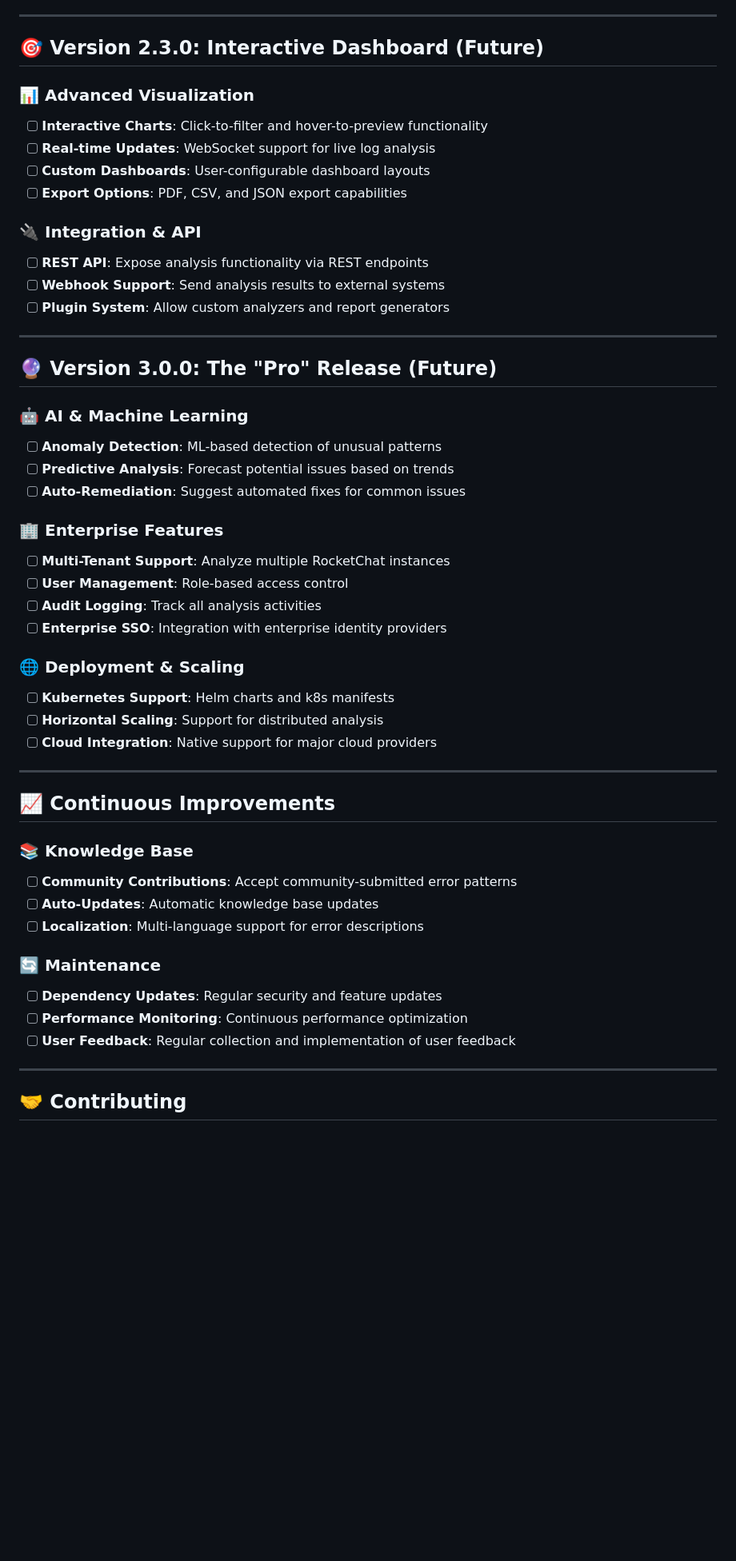
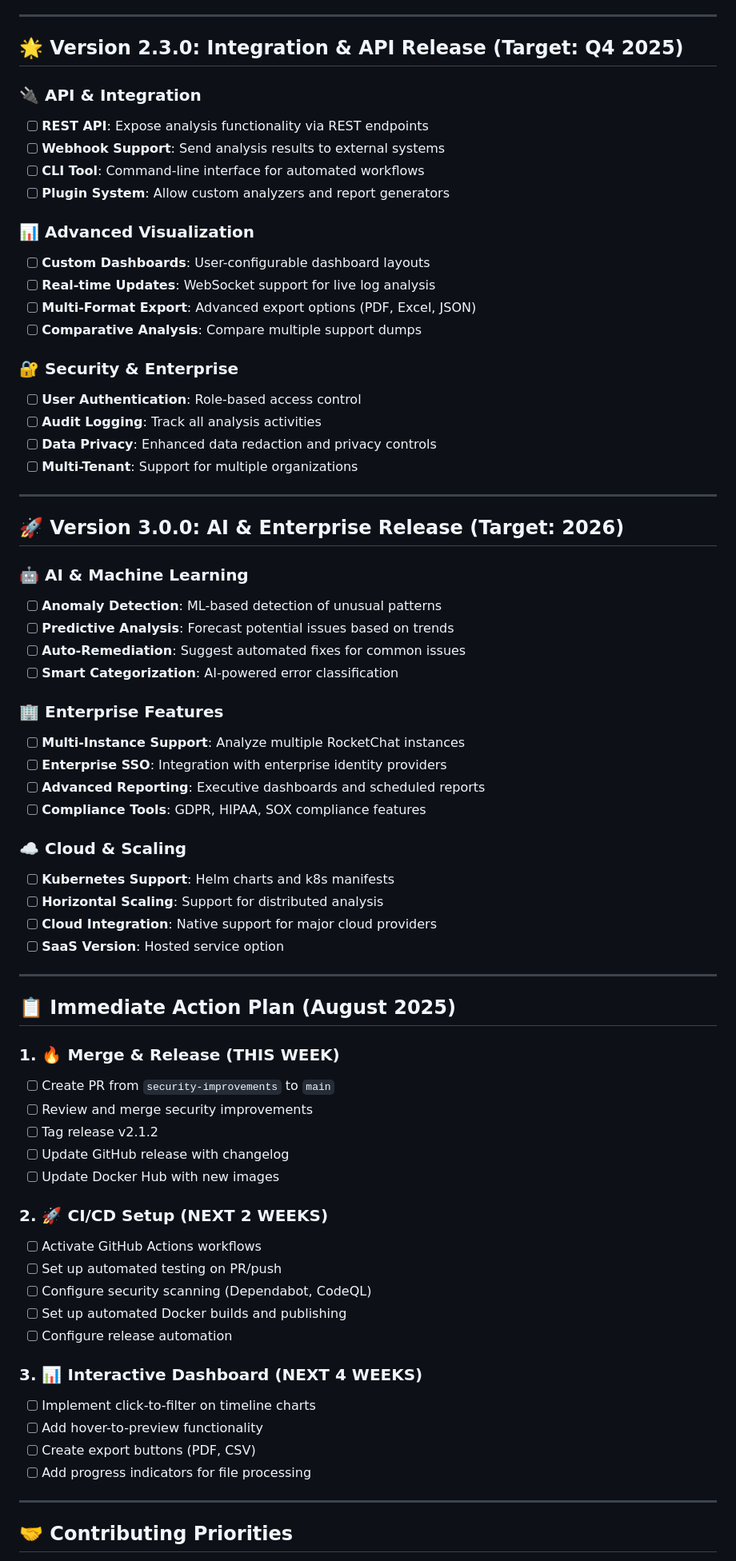
Before and after one commit to Canepro/rocketchat-log-analyzer, a Markdown page: ROADMAP.md, the part around the change printed below. Shown: that part at 80% size. GitHub-like rendering; blank space fills up the shorter version.

```diff
--- a/ROADMAP.md
+++ b/ROADMAP.md
@@ -48,54 +73,82 @@ This roadmap outlines the planned evolution of the RocketChat Log Analyzer tool.
 
 ---
 
-## 🎯 **Version 2.3.0: Interactive Dashboard (Future)**
+## 🌟 **Version 2.3.0: Integration & API Release (Target: Q4 2025)**
 
-### 📊 Advanced Visualization
-- [ ] **Interactive Charts**: Click-to-filter and hover-to-preview functionality
-- [ ] **Real-time Updates**: WebSocket support for live log analysis
-- [ ] **Custom Dashboards**: User-configurable dashboard layouts
-- [ ] **Export Options**: PDF, CSV, and JSON export capabilities
+### 🔌 **API & Integration**
 
-### 🔌 Integration & API
 - [ ] **REST API**: Expose analysis functionality via REST endpoints
 - [ ] **Webhook Support**: Send analysis results to external systems
+- [ ] **CLI Tool**: Command-line interface for automated workflows
 - [ ] **Plugin System**: Allow custom analyzers and report generators
+
+### 📊 **Advanced Visualization**
+
+- [ ] **Custom Dashboards**: User-configurable dashboard layouts
+- [ ] **Real-time Updates**: WebSocket support for live log analysis
+- [ ] **Multi-Format Export**: Advanced export options (PDF, Excel, JSON)
+- [ ] **Comparative Analysis**: Compare multiple support dumps
+
+### 🔐 **Security & Enterprise**
+
+- [ ] **User Authentication**: Role-based access control
+- [ ] **Audit Logging**: Track all analysis activities
+- [ ] **Data Privacy**: Enhanced data redaction and privacy controls
+- [ ] **Multi-Tenant**: Support for multiple organizations
 
 ---
 
-## 🔮 **Version 3.0.0: The "Pro" Release (Future)**
+## 🚀 **Version 3.0.0: AI & Enterprise Release (Target: 2026)**
 
-### 🤖 AI & Machine Learning
+### 🤖 **AI & Machine Learning**
+
 - [ ] **Anomaly Detection**: ML-based detection of unusual patterns
 - [ ] **Predictive Analysis**: Forecast potential issues based on trends
 - [ ] **Auto-Remediation**: Suggest automated fixes for common issues
+- [ ] **Smart Categorization**: AI-powered error classification
 
-### 🏢 Enterprise Features
-- [ ] **Multi-Tenant Support**: Analyze multiple RocketChat instances
-- [ ] **User Management**: Role-based access control
-- [ ] **Audit Logging**: Track all analysis activities
+### 🏢 **Enterprise Features**
+
+- [ ] **Multi-Instance Support**: Analyze multiple RocketChat instances
 - [ ] **Enterprise SSO**: Integration with enterprise identity providers
+- [ ] **Advanced Reporting**: Executive dashboards and scheduled reports
+- [ ] **Compliance Tools**: GDPR, HIPAA, SOX compliance features
 
-### 🌐 Deployment & Scaling
+### ☁️ **Cloud & Scaling**
+
 - [ ] **Kubernetes Support**: Helm charts and k8s manifests
 - [ ] **Horizontal Scaling**: Support for distributed analysis
 - [ ] **Cloud Integration**: Native support for major cloud providers
+- [ ] **SaaS Version**: Hosted service option
 
 ---
 
-## 📈 **Continuous Improvements**
+## 📋 **Immediate Action Plan (August 2025)**
 
-### 📚 Knowledge Base
-- [ ] **Community Contributions**: Accept community-submitted error patterns
-- [ ] **Auto-Updates**: Automatic knowledge base updates
-- [ ] **Localization**: Multi-language support for error descriptions
+### 1. **🔥 Merge & Release (THIS WEEK)**
 
-### 🔄 Maintenance
-- [ ] **Dependency Updates**: Regular security and feature updates
-- [ ] **Performance Monitoring**: Continuous performance optimization
-- [ ] **User Feedback**: Regular collection and implementation of user feedback
+- [ ] Create PR from `security-improvements` to `main`
+- [ ] Review and merge security improvements
+- [ ] Tag release v2.1.2
+- [ ] Update GitHub release with changelog
+- [ ] Update Docker Hub with new images
+
+### 2. **🚀 CI/CD Setup (NEXT 2 WEEKS)**
+
+- [ ] Activate GitHub Actions workflows
+- [ ] Set up automated testing on PR/push
+- [ ] Configure security scanning (Dependabot, CodeQL)
+- [ ] Set up automated Docker builds and publishing
+- [ ] Configure release automation
+
+### 3. **📊 Interactive Dashboard (NEXT 4 WEEKS)**
+
+- [ ] Implement click-to-filter on timeline charts
+- [ ] Add hover-to-preview functionality
+- [ ] Create export buttons (PDF, CSV)
+- [ ] Add progress indicators for file processing
 
 ---
 
-## 🤝 **Contributing**
+## 🤝 **Contributing Priorities**
 
```
Also changed, not shown: other parts of ROADMAP.md (+70 -37 lines).
